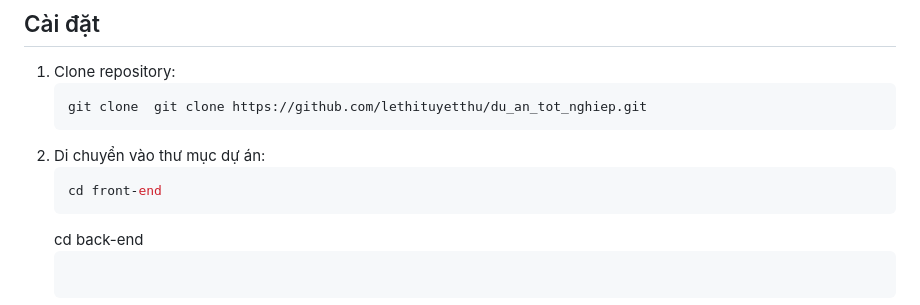
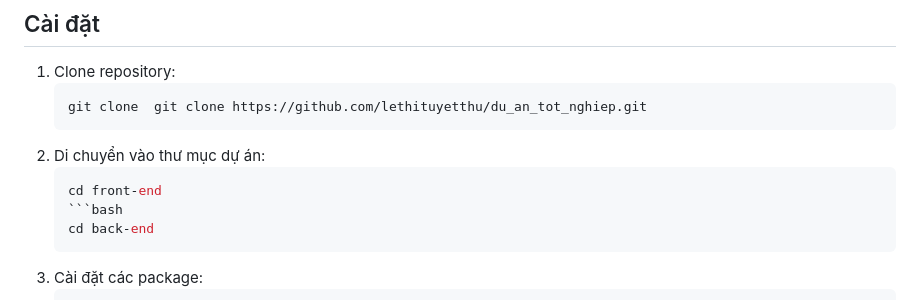
Before and after one commit to lethituyetthu/DualBooks, a Markdown page: README.md, the part around the change. GitHub-like rendering.

````diff
--- a/README.md
+++ b/README.md
@@ -99,7 +99,7 @@ Dự án BookStore là một ứng dụng quản lý sách trực tuyến và tr
 2. Di chuyển vào thư mục dự án:
     ```bash
     cd front-end
-    ```
+    ```bash
     cd back-end
     ```
 4. Cài đặt các package:
````
